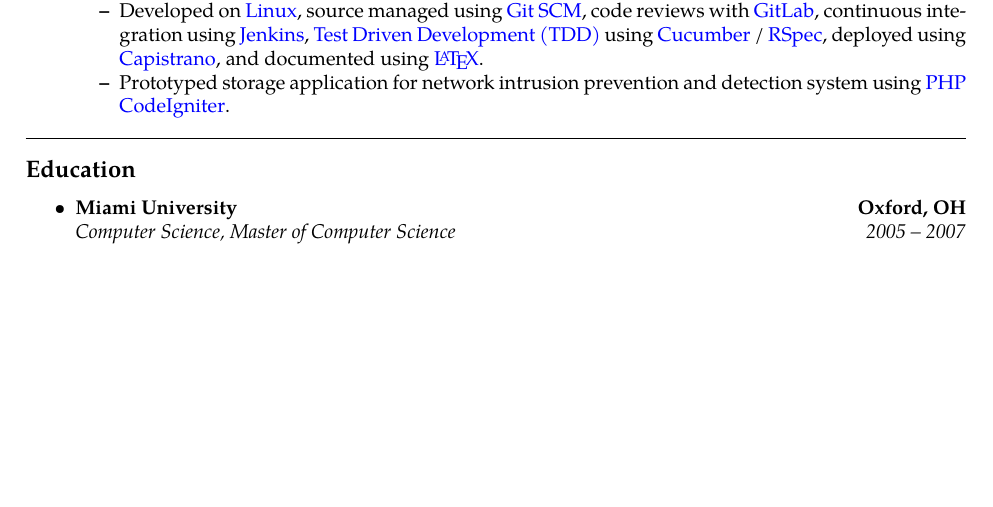
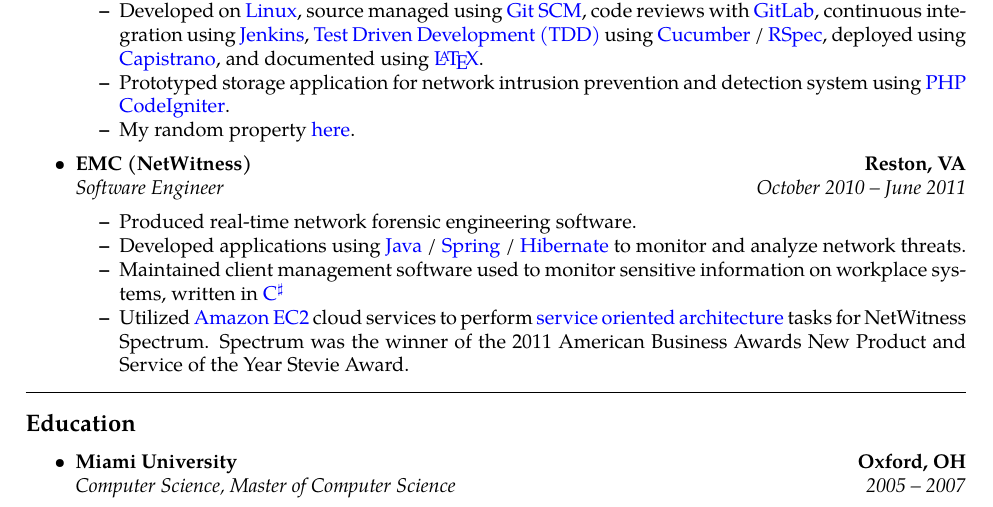
Before and after one commit to daveroberts/Resume, a LaTeX CV (ruby/resume/resume.tex): part of page 1 of 2, cut so that both start at the same text, the shorter picture padded with empty space. Compiled offline with pdfLaTeX.

Commit message:
Incremental update

```diff
--- a/ruby/resume/resume.tex
+++ b/ruby/resume/resume.tex
@@ -83,15 +83,40 @@
 	\begin{itemize*}
 
 
-		\item {\color{blue} Scrum master} and developer for seven person {\color{blue} Agile development} team.
+    \item {\color{blue} Scrum master} and developer for seven person {\color{blue} Agile development} team.
 
-		\item Held weekly face-to-face meetings with customer and product owner.  Delivered production-ready software every two weeks.
+    \item Held weekly face-to-face meetings with customer and product owner.  Delivered production-ready software every two weeks.
 
-		\item Built indicator database using {\color{blue} Ruby on Rails} / {\color{blue} jQuery} / {\color{blue} CSS} / {\color{blue} PostgreSQL} to coordinate cyber information sharing and manage cyber risks for US-CERT and the Department of Homeland Security
+    \item Built indicator database using {\color{blue} Ruby on Rails} / {\color{blue} jQuery} / {\color{blue} CSS} / {\color{blue} PostgreSQL} to coordinate cyber information sharing and manage cyber risks for US-CERT and the Department of Homeland Security
 
-		\item Developed on {\color{blue} Linux}, source managed using {\color{blue} Git SCM}, code reviews with {\color{blue} GitLab}, continuous integration using {\color{blue} Jenkins}, {\color{blue} Test Driven Development (TDD)} using {\color{blue} Cucumber} / {\color{blue} RSpec}, deployed using {\color{blue} Capistrano}, and documented using {\color{blue} \LaTeX}.
+    \item Developed on {\color{blue} Linux}, source managed using {\color{blue} Git SCM}, code reviews with {\color{blue} GitLab}, continuous integration using {\color{blue} Jenkins}, {\color{blue} Test Driven Development (TDD)} using {\color{blue} Cucumber} / {\color{blue} RSpec}, deployed using {\color{blue} Capistrano}, and documented using {\color{blue} \LaTeX}.
 
-		\item Prototyped storage application for network intrusion prevention and detection system using {\color{blue} PHP CodeIgniter}.
+    \item Prototyped storage application for network intrusion prevention and detection system using {\color{blue} PHP CodeIgniter}.
+
+    \item My random property {\color{blue} here}.
+
+	\end{itemize*}
+
+
+
+  \item
+	\headerrow
+		{\textbf{EMC (NetWitness)}}
+		{\textbf{Reston, VA}}
+	\\
+  	\headerrow
+		{\emph{Software Engineer}}
+		{\emph{October 2010 -- June 2011}}
+	\begin{itemize*}
+
+
+    \item Produced real-time network forensic engineering software.
+
+    \item Developed applications using {\color{blue} Java} / {\color{blue} Spring} / {\color{blue} Hibernate} to monitor and analyze network threats.
+
+    \item Maintained client management software used to monitor sensitive information on workplace systems, written in {\color{blue} C$^\sharp$}
+
+    \item Utilized {\color{blue} Amazon EC2} cloud services to perform {\color{blue} service oriented architecture} tasks for NetWitness Spectrum. Spectrum was the winner of the 2011 American Business Awards New Product and Service of the Year Stevie Award.
 
 	\end{itemize*}
 
```
Also changed, not shown: 4 other files.
